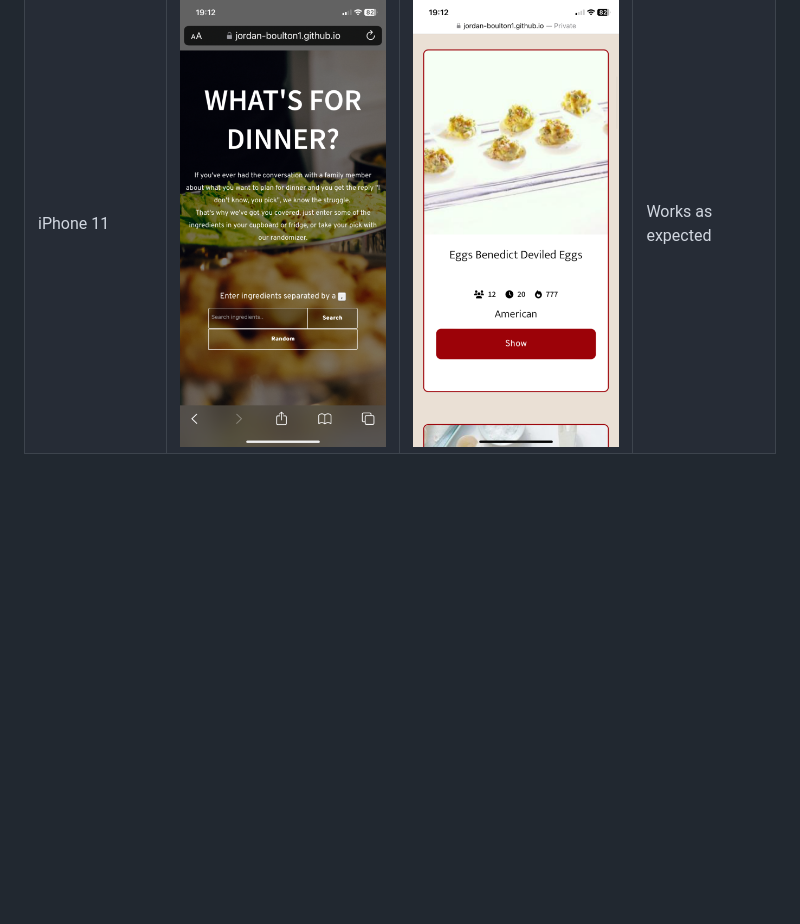
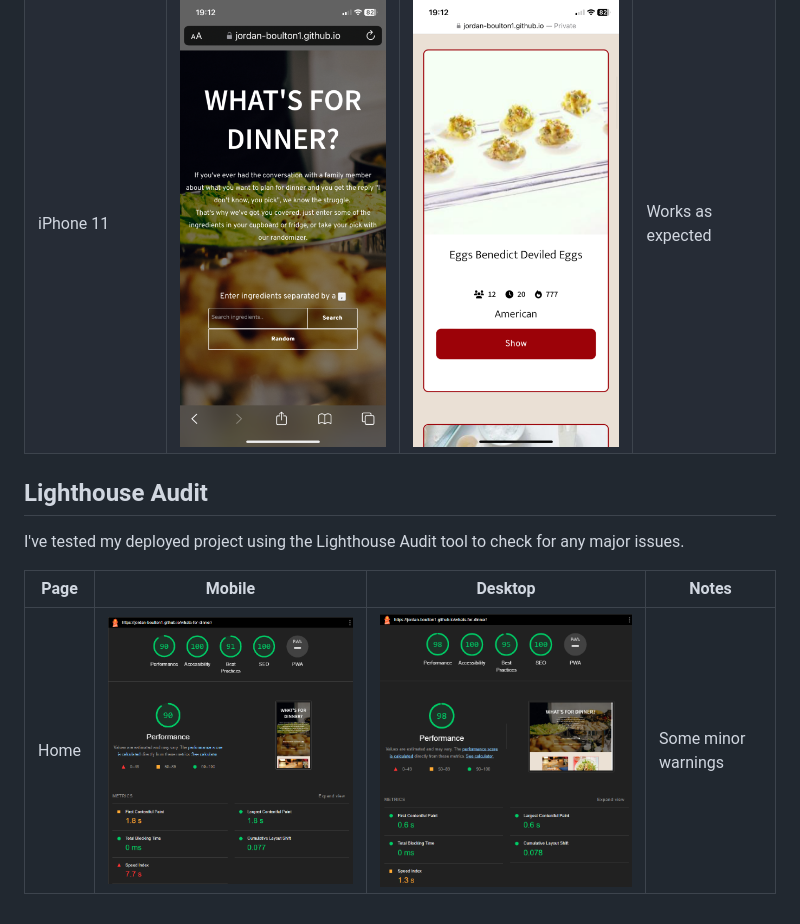
Before and after one commit to Jordan-Boulton1/whats-for-dinner, a Markdown page: TESTING.md, the part around the change. Rendered like a GitHub page; blank space fills up the shorter version.

Commit message:
feat: add lighthouse audit section to testing

```diff
--- a/TESTING.md
+++ b/TESTING.md
@@ -40,3 +40,11 @@ I've tested my deployed project on multiple devices to check for responsiveness
 | Tablet (DevTools) | ![screenshot](https://github.com/Jordan-Boulton1/whats-for-dinner/blob/main/documentation/testing/responsiveness/tablet-chrome-responsiveness.png) | ![screenshot](https://github.com/Jordan-Boulton1/whats-for-dinner/blob/main/documentation/testing/responsiveness/tablet-chrome-card-responsiveness.png) | Works as expected |
 | Desktop | ![screenshot](https://github.com/Jordan-Boulton1/whats-for-dinner/blob/main/documentation/testing/responsiveness/desktop-chrome-responsiveness.png) | ![screenshot](https://github.com/Jordan-Boulton1/whats-for-dinner/blob/main/documentation/testing/responsiveness/desktop-chrome-card-responsiveness.png) | Works as expected |
 | iPhone 11 | ![screenshot](https://github.com/Jordan-Boulton1/whats-for-dinner/blob/main/documentation/testing/responsiveness/iphone11-responsiveness.png) | ![screenshot](https://github.com/Jordan-Boulton1/whats-for-dinner/blob/main/documentation/testing/responsiveness/iphone11-card-responsiveness.png) | Works as expected |
+
+## Lighthouse Audit
+
+I've tested my deployed project using the Lighthouse Audit tool to check for any major issues.
+
+| Page | Mobile | Desktop | Notes |
+| --- | --- | --- | --- |
+| Home | ![screenshot](https://github.com/Jordan-Boulton1/whats-for-dinner/blob/main/documentation/testing/lighthouse/mobile-lighthouse.png) | ![screenshot](https://github.com/Jordan-Boulton1/whats-for-dinner/blob/main/documentation/testing/lighthouse/desktop-lighthouse.png) | Some minor warnings |
```
